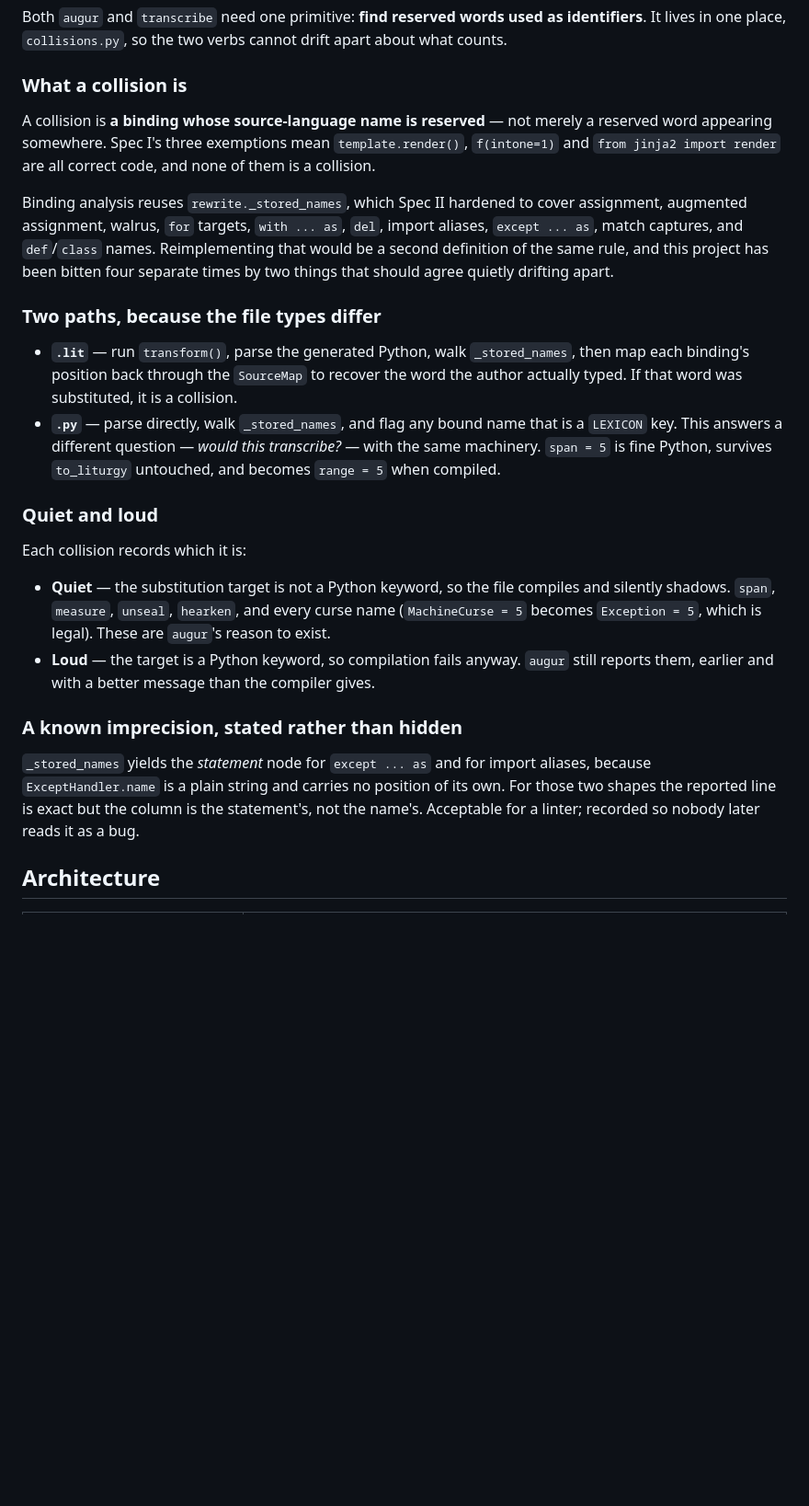
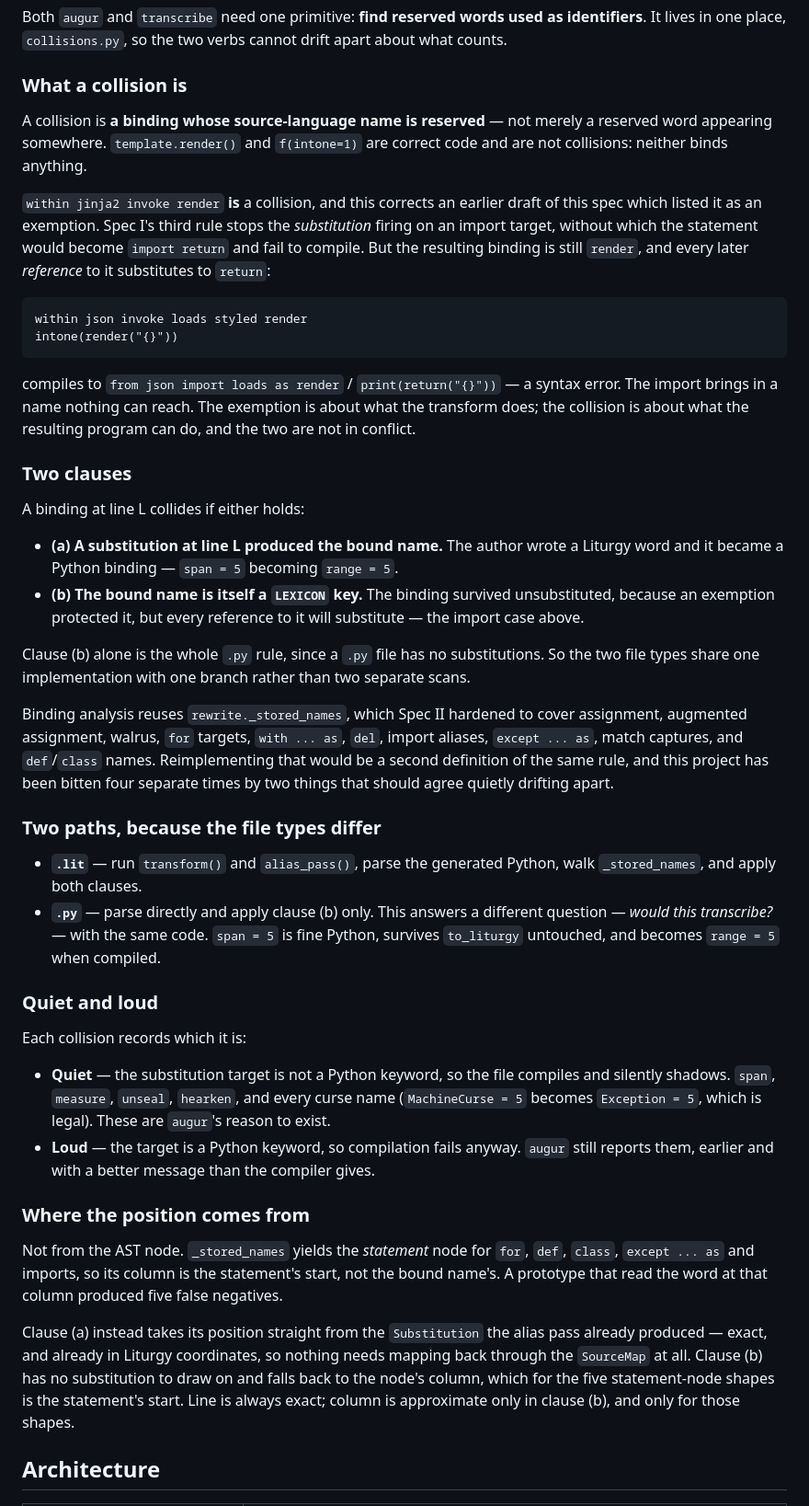
Before and after one commit to Another-workation-farang/tech-priest-liturgy, a Markdown page: design/specs/2026-08-31-liturgy-tooling-design.md, the part around one of its changes. Shown at 92% size. GitHub-like rendering; blank space fills up the shorter version.

Commit message:
fix(spec): an import bound to a reserved word IS a collision
Prototyping the collision scan showed the spec was wrong twice. An import
alias binds a name every later reference substitutes away from, so it is a
collision even though Spec I's exemption correctly stops the substitution
firing on the target. And reading the word at the AST node's column produces
five false negatives, because that column is the statement's start for for,
def, class, except-as and imports; clause (a) takes its position from the
Substitution instead.

```diff
--- a/design/specs/2026-08-31-liturgy-tooling-design.md
+++ b/design/specs/2026-08-31-liturgy-tooling-design.md
@@ -43,9 +43,36 @@ drift apart about what counts.
 ### What a collision is
 
 A collision is **a binding whose source-language name is reserved** — not
-merely a reserved word appearing somewhere. Spec I's three exemptions mean
-`template.render()`, `f(intone=1)` and `from jinja2 import render` are all
-correct code, and none of them is a collision.
+merely a reserved word appearing somewhere. `template.render()` and
+`f(intone=1)` are correct code and are not collisions: neither binds anything.
+
+`within jinja2 invoke render` **is** a collision, and this corrects an earlier
+draft of this spec which listed it as an exemption. Spec I's third rule stops
+the *substitution* firing on an import target, without which the statement would
+become `import return` and fail to compile. But the resulting binding is still
+`render`, and every later *reference* to it substitutes to `return`:
+
+    within json invoke loads styled render
+    intone(render("{}"))
+
+compiles to `from json import loads as render` / `print(return("{}"))` — a
+syntax error. The import brings in a name nothing can reach. The exemption is
+about what the transform does; the collision is about what the resulting program
+can do, and the two are not in conflict.
+
+### Two clauses
+
+A binding at line L collides if either holds:
+
+- **(a) A substitution at line L produced the bound name.** The author wrote a
+  Liturgy word and it became a Python binding — `span = 5` becoming `range = 5`.
+- **(b) The bound name is itself a `LEXICON` key.** The binding survived
+  unsubstituted, because an exemption protected it, but every reference to it
+  will substitute — the import case above.
+
+Clause (b) alone is the whole `.py` rule, since a `.py` file has no
+substitutions. So the two file types share one implementation with one branch
+rather than two separate scans.
 
 Binding analysis reuses `rewrite._stored_names`, which Spec II hardened to
 cover assignment, augmented assignment, walrus, `for` targets, `with ... as`,
@@ -56,14 +83,12 @@ agree quietly drifting apart.
 
 ### Two paths, because the file types differ
 
-- **`.lit`** — run `transform()`, parse the generated Python, walk
-  `_stored_names`, then map each binding's position back through the
-  `SourceMap` to recover the word the author actually typed. If that word was
-  substituted, it is a collision.
-- **`.py`** — parse directly, walk `_stored_names`, and flag any bound name
-  that is a `LEXICON` key. This answers a different question — *would this
-  transcribe?* — with the same machinery. `span = 5` is fine Python, survives
-  `to_liturgy` untouched, and becomes `range = 5` when compiled.
+- **`.lit`** — run `transform()` and `alias_pass()`, parse the generated
+  Python, walk `_stored_names`, and apply both clauses.
+- **`.py`** — parse directly and apply clause (b) only. This answers a different
+  question — *would this transcribe?* — with the same code. `span = 5` is fine
+  Python, survives `to_liturgy` untouched, and becomes `range = 5` when
+  compiled.
 
 ### Quiet and loud
 
@@ -77,13 +102,19 @@ Each collision records which it is:
   `augur` still reports them, earlier and with a better message than the
   compiler gives.
 
-### A known imprecision, stated rather than hidden
+### Where the position comes from
 
-`_stored_names` yields the *statement* node for `except ... as` and for import
-aliases, because `ExceptHandler.name` is a plain string and carries no position
-of its own. For those two shapes the reported line is exact but the column is
-the statement's, not the name's. Acceptable for a linter; recorded so nobody
-later reads it as a bug.
+Not from the AST node. `_stored_names` yields the *statement* node for `for`,
+`def`, `class`, `except ... as` and imports, so its column is the statement's
+start, not the bound name's. A prototype that read the word at that column
+produced five false negatives.
+
+Clause (a) instead takes its position straight from the `Substitution` the alias
+pass already produced — exact, and already in Liturgy coordinates, so nothing
+needs mapping back through the `SourceMap` at all. Clause (b) has no
+substitution to draw on and falls back to the node's column, which for the five
+statement-node shapes is the statement's start. Line is always exact; column is
+approximate only in clause (b), and only for those shapes.
 
 ## Architecture
 
```
Also changed, not shown: other parts of design/specs/2026-08-31-liturgy-tooling-design.md (+8 -3 lines).
